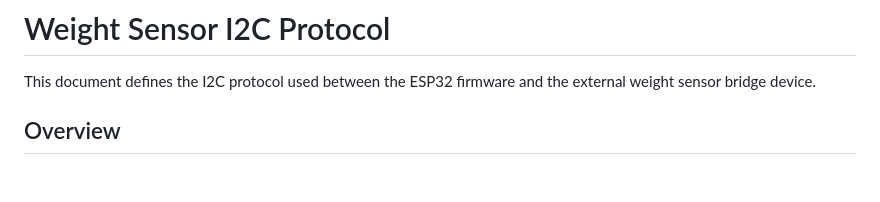
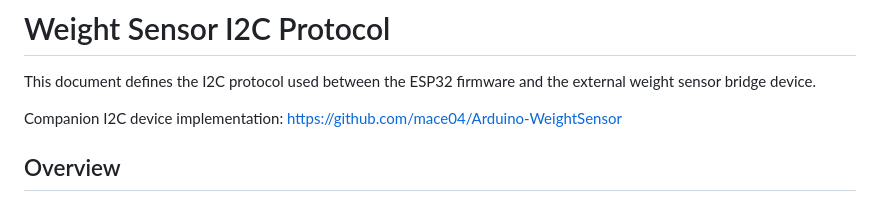
Before and after one commit to mace04/Arduino-WattmeterTestBench, a Markdown page: WeightI2Cprotocol.md, the part around the change. Drawn GitHub-style; blank space fills up the shorter version.

```diff
--- a/WeightI2Cprotocol.md
+++ b/WeightI2Cprotocol.md
@@ -1,6 +1,8 @@
 # Weight Sensor I2C Protocol
 
 This document defines the I2C protocol used between the ESP32 firmware and the external weight sensor bridge device.
+
+Companion I2C device implementation: https://github.com/mace04/Arduino-WeightSensor
 
 ## Overview
 
```
Also changed, not shown: README.md (+4 -0 lines).
